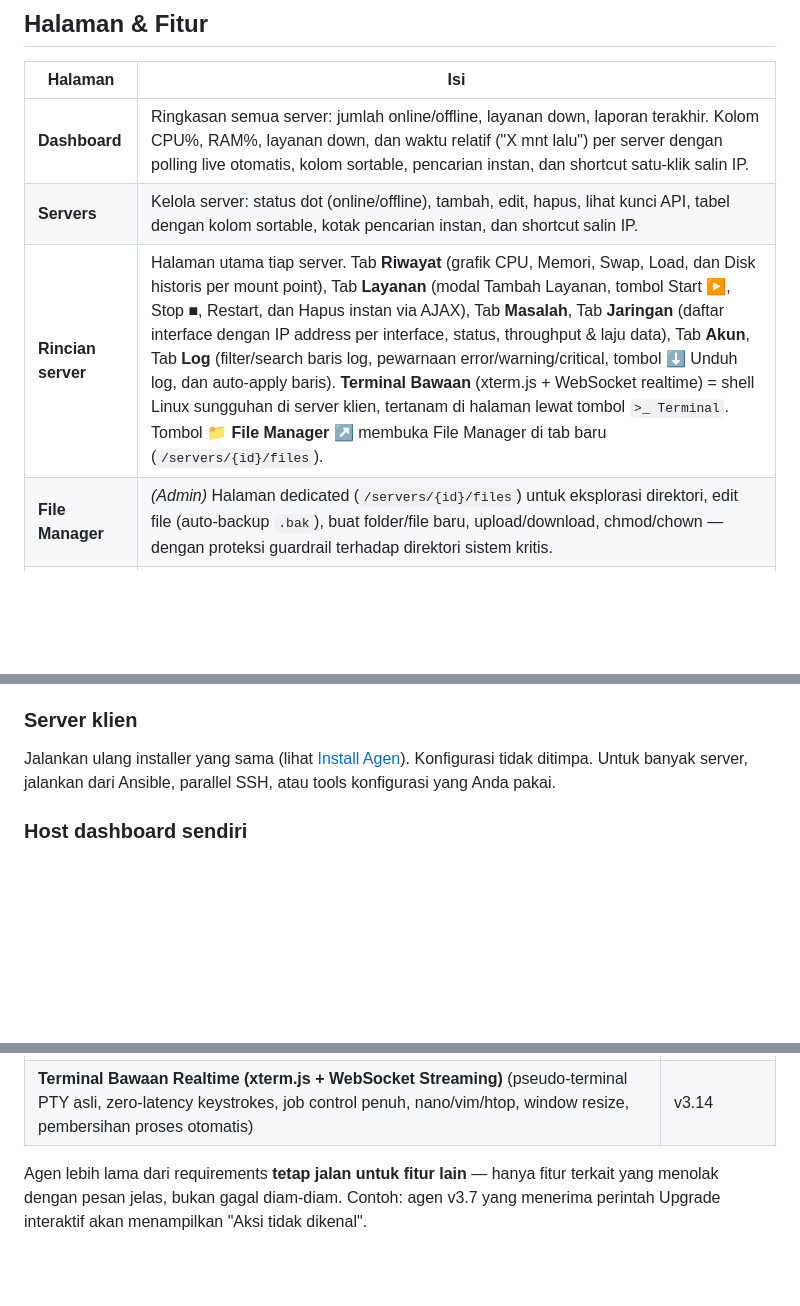
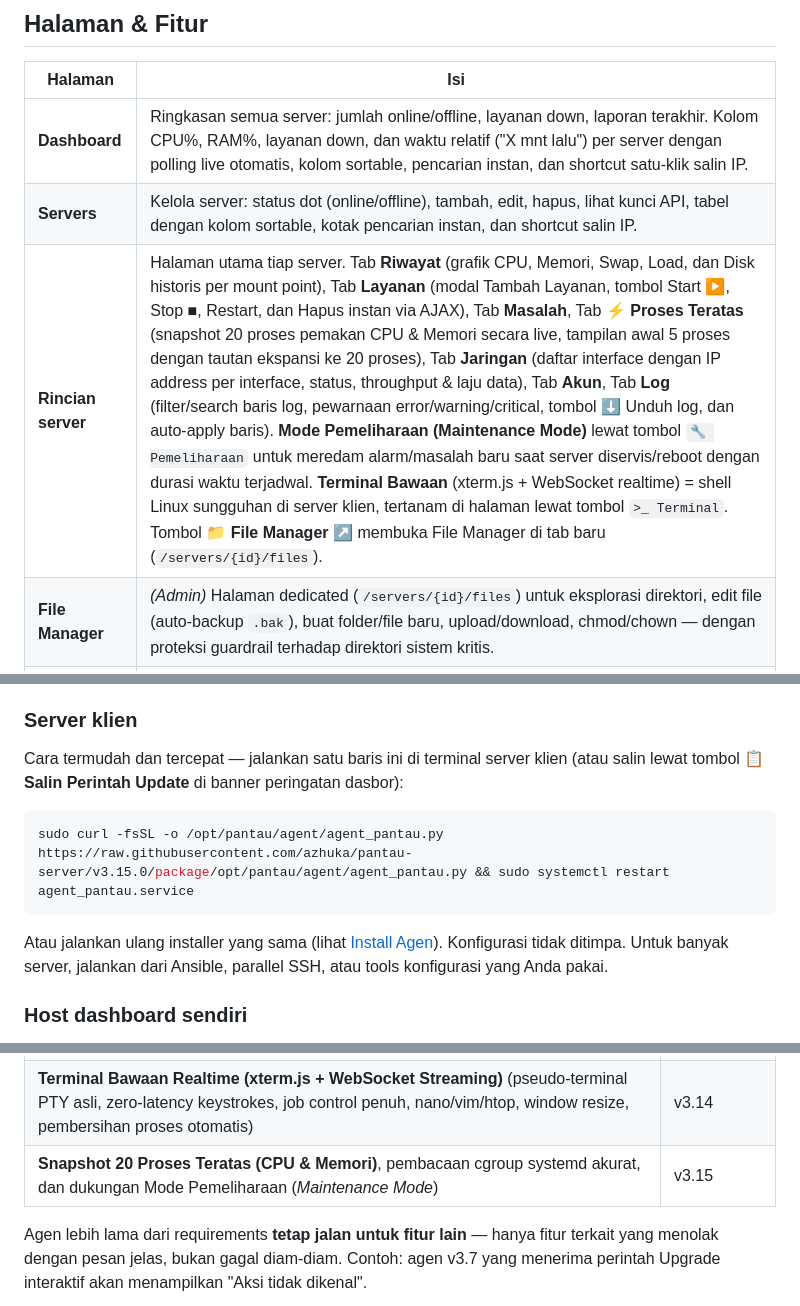
Before and after one commit to azhuka/pantau-server, a Markdown page: README.md, 3 parts joined by grey strips. Rendered like a GitHub page; blank space fills up the shorter version.

````diff
--- a/README.md
+++ b/README.md
@@ -88,7 +88,7 @@ Kalau belum ada, installer memintanya (dan bisa dilewati dengan
 |---|---|
 | **Dashboard** | Ringkasan semua server: jumlah online/offline, layanan down, laporan terakhir. Kolom CPU%, RAM%, layanan down, dan waktu relatif ("X mnt lalu") per server dengan polling live otomatis, kolom sortable, pencarian instan, dan shortcut satu-klik salin IP. |
 | **Servers** | Kelola server: status dot (online/offline), tambah, edit, hapus, lihat kunci API, tabel dengan kolom sortable, kotak pencarian instan, dan shortcut salin IP. |
-| **Rincian server** | Halaman utama tiap server. Tab **Riwayat** (grafik CPU, Memori, Swap, Load, dan Disk historis per mount point), Tab **Layanan** (modal Tambah Layanan, tombol Start ▶, Stop ■, Restart, dan Hapus instan via AJAX), Tab **Masalah**, Tab **Jaringan** (daftar interface dengan IP address per interface, status, throughput & laju data), Tab **Akun**, Tab **Log** (filter/search baris log, pewarnaan error/warning/critical, tombol ⬇ Unduh log, dan auto-apply baris). **Terminal Bawaan** (xterm.js + WebSocket realtime) = shell Linux sungguhan di server klien, tertanam di halaman lewat tombol `>_ Terminal`. Tombol **📁 File Manager ↗** membuka File Manager di tab baru (`/servers/{id}/files`). |
+| **Rincian server** | Halaman utama tiap server. Tab **Riwayat** (grafik CPU, Memori, Swap, Load, dan Disk historis per mount point), Tab **Layanan** (modal Tambah Layanan, tombol Start ▶, Stop ■, Restart, dan Hapus instan via AJAX), Tab **Masalah**, Tab **⚡ Proses Teratas** (snapshot 20 proses pemakan CPU & Memori secara live, tampilan awal 5 proses dengan tautan ekspansi ke 20 proses), Tab **Jaringan** (daftar interface dengan IP address per interface, status, throughput & laju data), Tab **Akun**, Tab **Log** (filter/search baris log, pewarnaan error/warning/critical, tombol ⬇ Unduh log, dan auto-apply baris). **Mode Pemeliharaan (Maintenance Mode)** lewat tombol `🔧 Pemeliharaan` untuk meredam alarm/masalah baru saat server diservis/reboot dengan durasi waktu terjadwal. **Terminal Bawaan** (xterm.js + WebSocket realtime) = shell Linux sungguhan di server klien, tertanam di halaman lewat tombol `>_ Terminal`. Tombol **📁 File Manager ↗** membuka File Manager di tab baru (`/servers/{id}/files`). |
 | **File Manager** | *(Admin)* Halaman dedicated (`/servers/{id}/files`) untuk eksplorasi direktori, edit file (auto-backup `.bak`), buat folder/file baru, upload/download, chmod/chown — dengan proteksi guardrail terhadap direktori sistem kritis. |
 | **Masalah** | Semua masalah terbuka lintas server dengan filter per-server, filter level (Danger / Warning / Info), penanganan (ack) untuk semua level peringatan, durasi berjalan live, dan tips penanganan. |
 | **Log** | Log server pusat: CPU/memori/beban/swap, proses teratas, disk, log service (pilih unit), dan log aplikasi. |
@@ -138,7 +138,13 @@ melapor. Jadi **upgrade agen selalu manual, di shell server tersebut**.
 
 ### Server klien
 
-Jalankan ulang installer yang sama (lihat
+Cara termudah dan tercepat — jalankan satu baris ini di terminal server klien (atau salin lewat tombol **📋 Salin Perintah Update** di banner peringatan dasbor):
+
+```bash
+sudo curl -fsSL -o /opt/pantau/agent/agent_pantau.py https://raw.githubusercontent.com/azhuka/pantau-server/v3.15.0/package/opt/pantau/agent/agent_pantau.py && sudo systemctl restart agent_pantau.service
+```
+
+Atau jalankan ulang installer yang sama (lihat
 [Install Agen](#2-install-agen-di-server-klien)). Konfigurasi tidak ditimpa.
 Untuk banyak server, jalankan dari Ansible, parallel SSH, atau tools konfigurasi
 yang Anda pakai.
@@ -192,6 +196,7 @@ Badge versi agen ada di bagian atas halaman Rincian tiap server.
 | Konsol Terminal Bawaan (shell root lewat pty, riwayat perintah, reparasi mandiri `dpkg --configure -a`) | v3.11 |
 | **Terminal Bawaan = shell Linux sungguhan** (pty di server klien, tanpa whitelist, `Ctrl+C` asli, Tab completion, pipeline, program interaktif; input diantrikan atomik) | v3.12 |
 | **Terminal Bawaan Realtime (xterm.js + WebSocket Streaming)** (pseudo-terminal PTY asli, zero-latency keystrokes, job control penuh, nano/vim/htop, window resize, pembersihan proses otomatis) | v3.14 |
+| **Snapshot 20 Proses Teratas (CPU & Memori)**, pembacaan cgroup systemd akurat, dan dukungan Mode Pemeliharaan (*Maintenance Mode*) | v3.15 |
 
 Agen lebih lama dari requirements **tetap jalan untuk fitur lain** — hanya
 fitur terkait yang menolak dengan pesan jelas, bukan gagal diam-diam. Contoh:
````
Also changed, not shown: other parts of README.md (+39 -35 lines).
